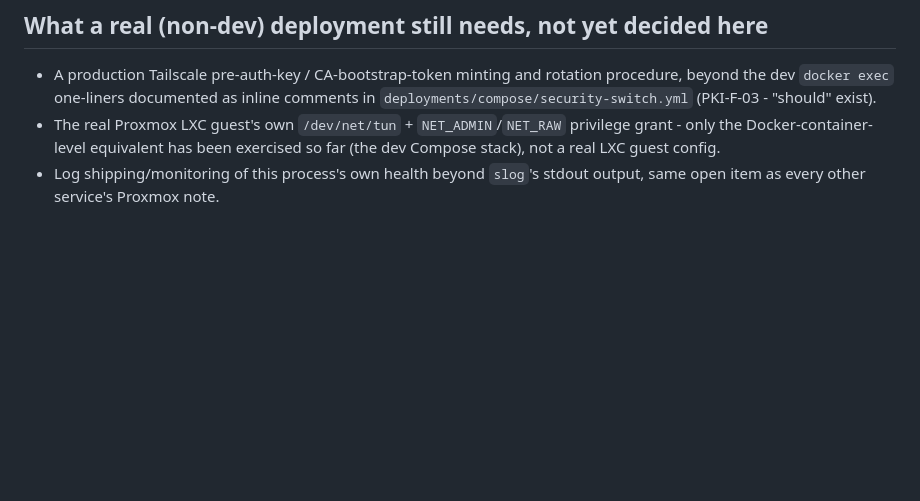
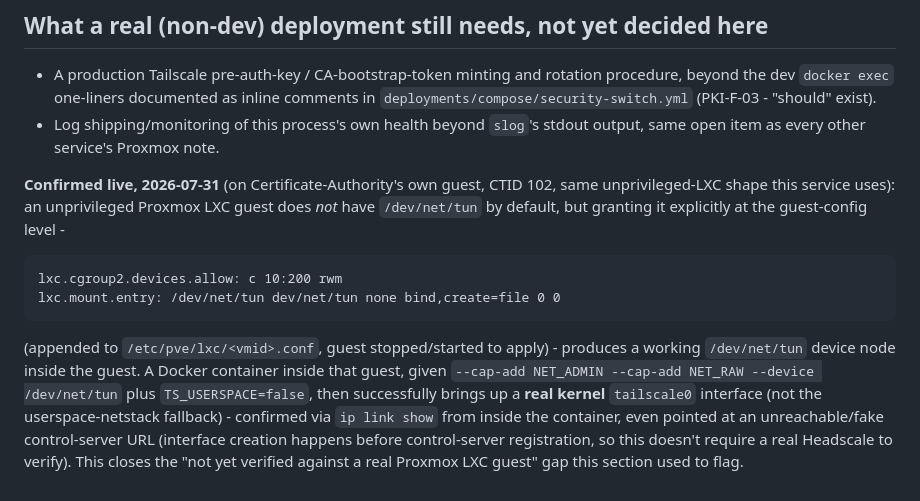
Before and after one commit to Verryx-02/RAM-USB, a Markdown page: deployments/proxmox/security-switch.md, the part around the change. GitHub-like rendering; blank space fills up the shorter version.

Commit message:
docs(project): record the live-verified /dev/net/tun enablement for unprivileged Proxmox LXC guests (RNF-ORG-04, NET-F-01)

````diff
--- a/deployments/proxmox/security-switch.md
+++ b/deployments/proxmox/security-switch.md
@@ -114,8 +114,27 @@ fail-secure).
   rotation procedure, beyond the dev `docker exec` one-liners documented
   as inline comments in `deployments/compose/security-switch.yml`
   (PKI-F-03 - "should" exist).
-- The real Proxmox LXC guest's own `/dev/net/tun` + `NET_ADMIN`/`NET_RAW`
-  privilege grant - only the Docker-container-level equivalent has been
-  exercised so far (the dev Compose stack), not a real LXC guest config.
 - Log shipping/monitoring of this process's own health beyond `slog`'s
   stdout output, same open item as every other service's Proxmox note.
+
+**Confirmed live, 2026-07-31** (on Certificate-Authority's own guest,
+CTID 102, same unprivileged-LXC shape this service uses): an unprivileged
+Proxmox LXC guest does *not* have `/dev/net/tun` by default, but granting
+it explicitly at the guest-config level -
+
+```
+lxc.cgroup2.devices.allow: c 10:200 rwm
+lxc.mount.entry: /dev/net/tun dev/net/tun none bind,create=file 0 0
+```
+
+(appended to `/etc/pve/lxc/<vmid>.conf`, guest stopped/started to apply) -
+produces a working `/dev/net/tun` device node inside the guest. A Docker
+container inside that guest, given `--cap-add NET_ADMIN --cap-add
+NET_RAW --device /dev/net/tun` plus `TS_USERSPACE=false`, then
+successfully brings up a **real kernel** `tailscale0` interface (not the
+userspace-netstack fallback) - confirmed via `ip link show` from inside
+the container, even pointed at an unreachable/fake control-server URL
+(interface creation happens before control-server registration, so this
+doesn't require a real Headscale to verify). This closes the "not yet
+verified against a real Proxmox LXC guest" gap this section used to
+flag.
````
Also changed, not shown: deployments/proxmox/certificate-authority.md (+9 -4 lines).
